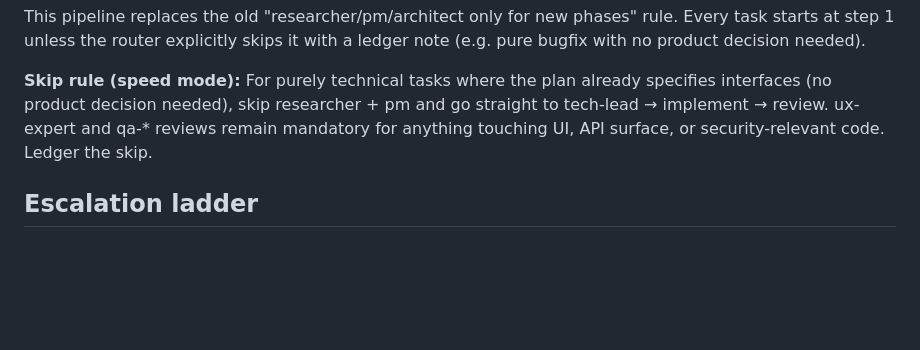
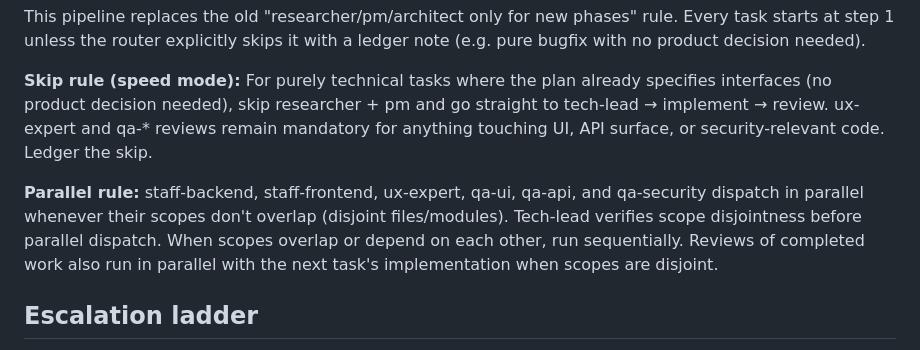
Before and after one commit to ali-alzaiat/egx-ai, a Markdown page: .workflow/CONTRACT.md, the part around the change. GitHub-like rendering; blank space fills up the shorter version.

Commit message:
workflow: parallel dispatch rule for staff and qa agents
Co-Authored-By: opencode <noreply@opencode.ai>

```diff
--- a/.workflow/CONTRACT.md
+++ b/.workflow/CONTRACT.md
@@ -25,6 +25,8 @@ This pipeline replaces the old "researcher/pm/architect only for new phases" rul
 
 **Skip rule (speed mode):** For purely technical tasks where the plan already specifies interfaces (no product decision needed), skip researcher + pm and go straight to tech-lead → implement → review. ux-expert and qa-* reviews remain mandatory for anything touching UI, API surface, or security-relevant code. Ledger the skip.
 
+**Parallel rule:** staff-backend, staff-frontend, ux-expert, qa-ui, qa-api, and qa-security dispatch in parallel whenever their scopes don't overlap (disjoint files/modules). Tech-lead verifies scope disjointness before parallel dispatch. When scopes overlap or depend on each other, run sequentially. Reviews of completed work also run in parallel with the next task's implementation when scopes are disjoint.
+
 ## Escalation ladder
 1. Unsure -> BLOCKED, never guess.
 2. Router dispatches tech-lead with the question.
```
